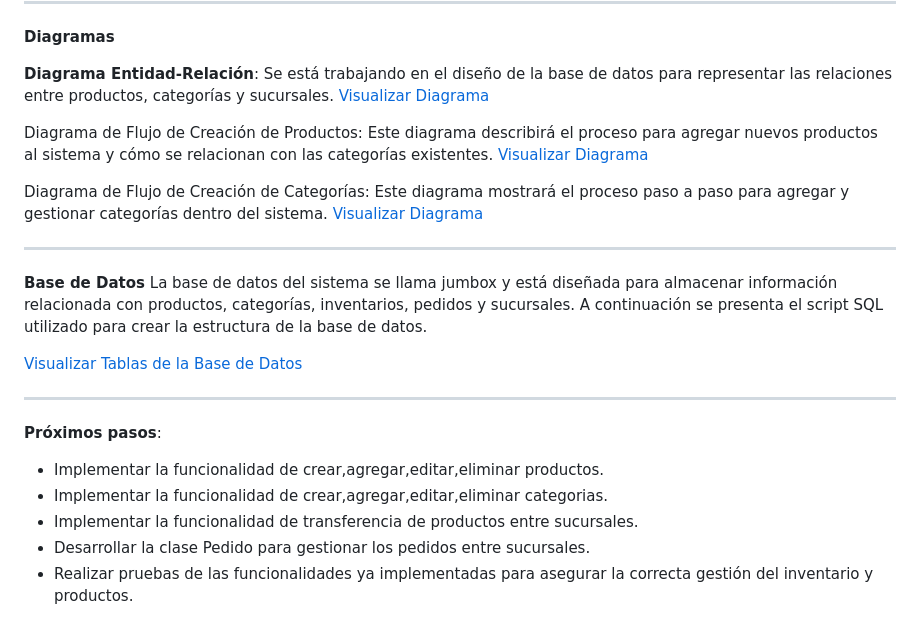
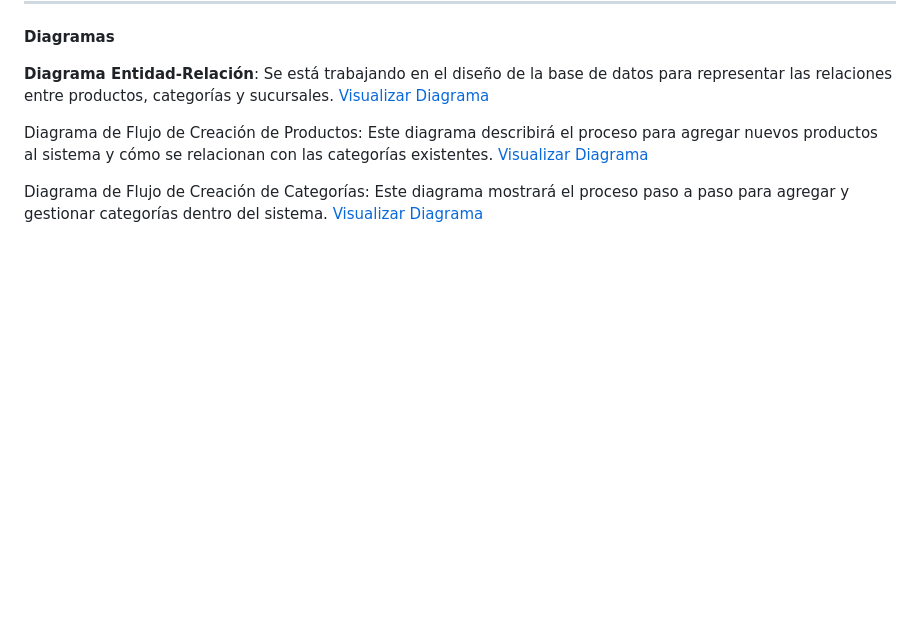
Before and after one commit to tomiiroma/Jumbox-Python, a Markdown page: README.md, the part around one of its changes. Rendered like a GitHub page; blank space fills up the shorter version.

```diff
--- a/README.md
+++ b/README.md
@@ -79,23 +90,3 @@ Diagrama de Flujo de Creación de Productos: Este diagrama describirá el proces
 
 Diagrama de Flujo de Creación de Categorías: Este diagrama mostrará el proceso paso a paso para agregar y gestionar categorías dentro del sistema.
 [Visualizar Diagrama](https://drive.google.com/file/d/1lrYm0kE8UjbqD7Qw6xXH3JdOS3DqIzvB/view?usp=sharing)
-
-------------
-
-
-**Base de Datos**
-La base de datos del sistema se llama jumbox y está diseñada para almacenar información relacionada con productos, categorías, inventarios, pedidos y sucursales. A continuación se presenta el script SQL utilizado para crear la estructura de la base de datos.
-
-
-[Visualizar Tablas de la Base de Datos](https://docs.google.com/spreadsheets/d/1cNVlbS90rQW3PqvcyU2LpM1sm1Ki76bpymOZKNxrplU/edit?usp=sharing)
-
-
-------------
-
-**Próximos pasos**:
-
-- Implementar la funcionalidad de crear,agregar,editar,eliminar productos.
-- Implementar la funcionalidad de crear,agregar,editar,eliminar  categorias.
-- Implementar la funcionalidad de transferencia de productos entre sucursales.
-- Desarrollar la clase Pedido para gestionar los pedidos entre sucursales.
-- Realizar pruebas de las funcionalidades ya implementadas para asegurar la correcta gestión del inventario y productos.
```
Also changed, not shown: other parts of README.md (+55 -44 lines).
